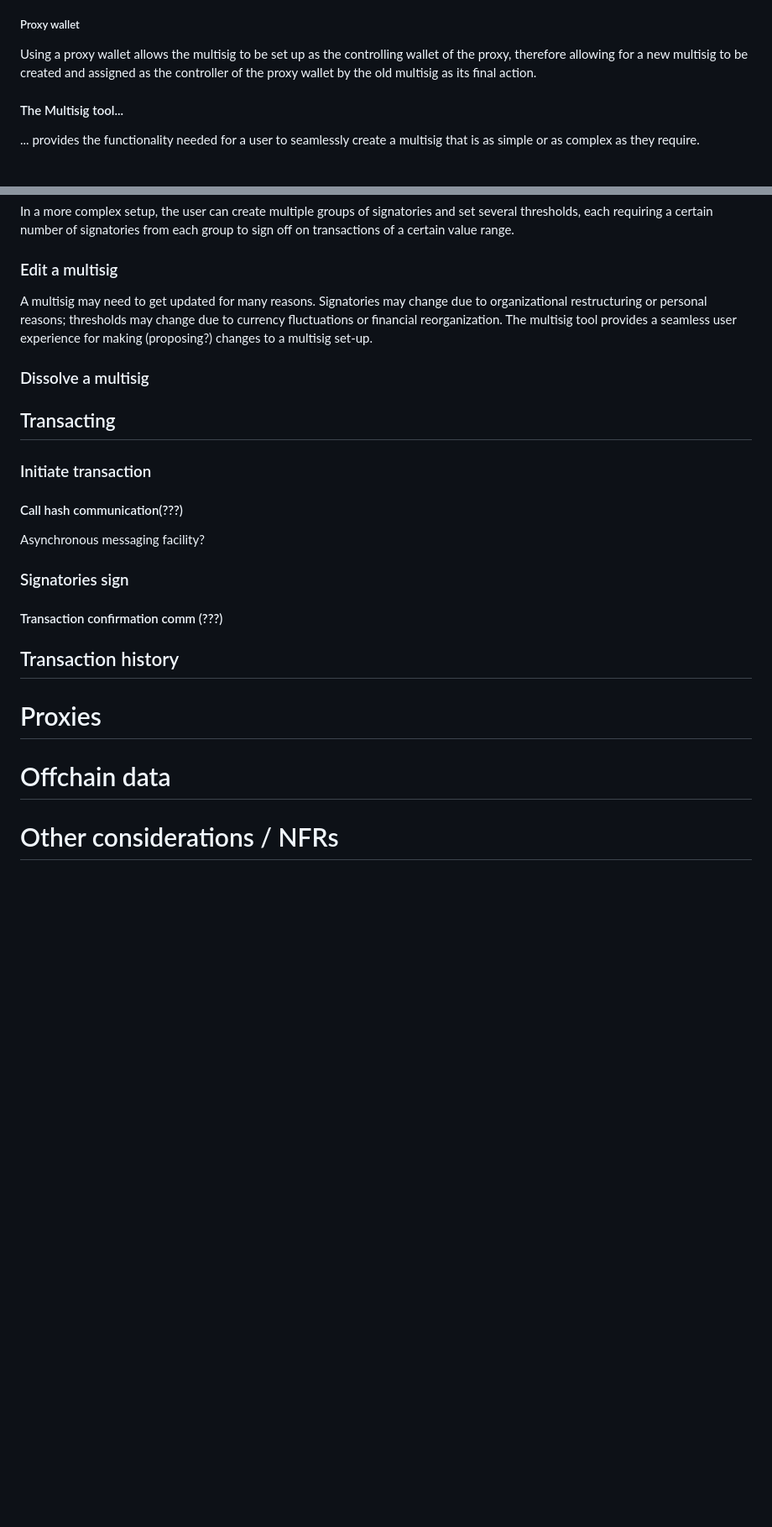
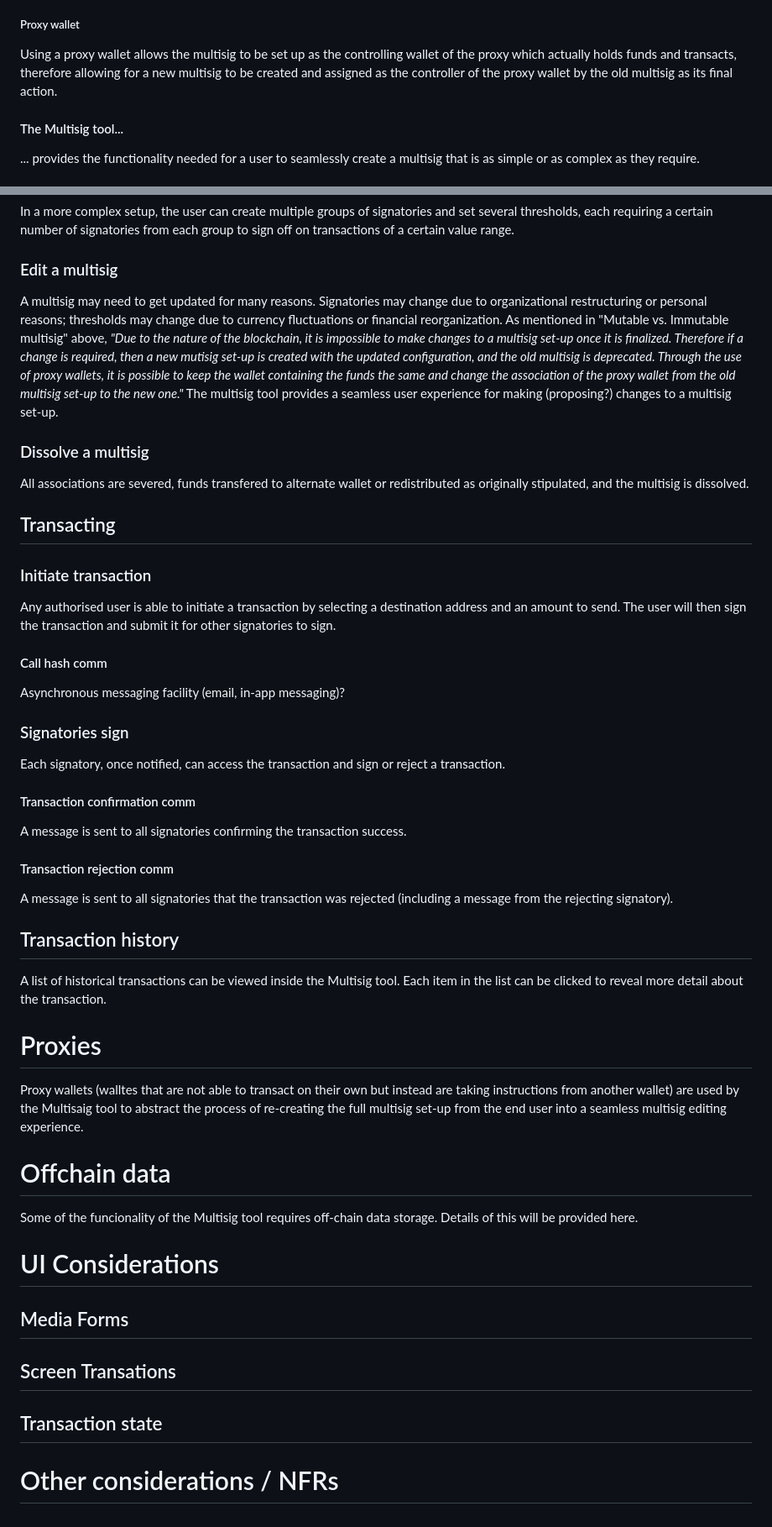
Before and after one commit to paritytech/capi-multisig-app, a Markdown page: README.md, 2 parts joined by grey strips. Shown at 84% size. Rendered like a GitHub page; blank space fills up the shorter version.

Commit message:
Update README.md
some additional detail

```diff
--- a/README.md
+++ b/README.md
@@ -25,7 +25,7 @@ At its core, a multisig set-up is a single wallet with multiple signatories and
 #### Complex multisig
 At its most complex, a multisig set-up is a **proxy** wallet with multiple **groups of proxy** signatories and **multiple** threshold**s** which determine how many signatories **from each signatory group** are required to sign off on a transaction **of a specific value range, and may include other settings.**
 ##### Proxy wallet
-Using a proxy wallet allows the multisig to be set up as the controlling wallet of the proxy, therefore allowing for a new multisig to be created and assigned as the controller of the proxy wallet by the old multisig as its final action.
+Using a proxy wallet allows the multisig to be set up as the controlling wallet of the proxy which actually holds funds and transacts, therefore allowing for a new multisig to be created and assigned as the controller of the proxy wallet by the old multisig as its final action.
 
 #### The Multisig tool...
 ... provides the functionality needed for a user to seamlessly create a multisig that is as simple or as complex as they require.
@@ -37,24 +37,40 @@ To create a multisig the user would first select whether they want the multisig
 In a more complex setup, the user can create multiple groups of signatories and set several thresholds, each requiring a certain number of signatories from each group to sign off on transactions of a certain value range.
 
 ### Edit a multisig
-A multisig may need to get updated for many reasons. Signatories may change due to organizational restructuring or personal reasons; thresholds may change due to currency fluctuations or financial reorganization. The multisig tool provides a seamless user experience for making (proposing?) changes to a multisig set-up.
+A multisig may need to get updated for many reasons. Signatories may change due to organizational restructuring or personal reasons; thresholds may change due to currency fluctuations or financial reorganization.
+As mentioned in "Mutable vs. Immutable multisig" above, _"Due to the nature of the blockchain, it is impossible to make changes to a multisig set-up once it is finalized. Therefore if a change is required, then a new mutisig set-up is created with the updated configuration, and the old multisig is deprecated. Through the use of proxy wallets, it is possible to keep the wallet containing the funds the same and change the association of the proxy wallet from the old multisig set-up to the new one."_
+The multisig tool provides a seamless user experience for making (proposing?) changes to a multisig set-up.
 
 ### Dissolve a multisig
+All associations are severed, funds transfered to alternate wallet or redistributed as originally stipulated, and the multisig is dissolved.
 
 ## Transacting
 
 ### Initiate transaction
-#### Call hash communication(???)
-Asynchronous messaging facility?
+Any authorised user is able to initiate a transaction by selecting a destination address and an amount to send. The user will then sign the transaction and submit it for other signatories to sign.
+
+#### Call hash comm
+Asynchronous messaging facility (email, in-app messaging)?
 
 ### Signatories sign
-#### Transaction confirmation comm (???)
+Each signatory, once notified, can access the transaction and sign or reject a transaction.
+#### Transaction confirmation comm
+A message is sent to all signatories confirming the transaction success.
+#### Transaction rejection comm
+A message is sent to all signatories that the transaction was rejected (including a message from the rejecting signatory).
 
 ## Transaction history
+A list of historical transactions can be viewed inside the Multisig tool. Each item in the list can be clicked to reveal more detail about the transaction.
 
 # Proxies
+Proxy wallets (walltes that are not able to transact on their own but instead are taking instructions from another wallet) are used by the Multisaig tool to abstract the process of re-creating the full multisig set-up from the end user into a seamless multisig editing experience.
 
 # Offchain data
+Some of the funcionality of the Multisig tool requires off-chain data storage. Details of this will be provided here.
 
+# UI Considerations
+## Media Forms
+## Screen Transations
+## Transaction state
 
 # Other considerations / NFRs
```
